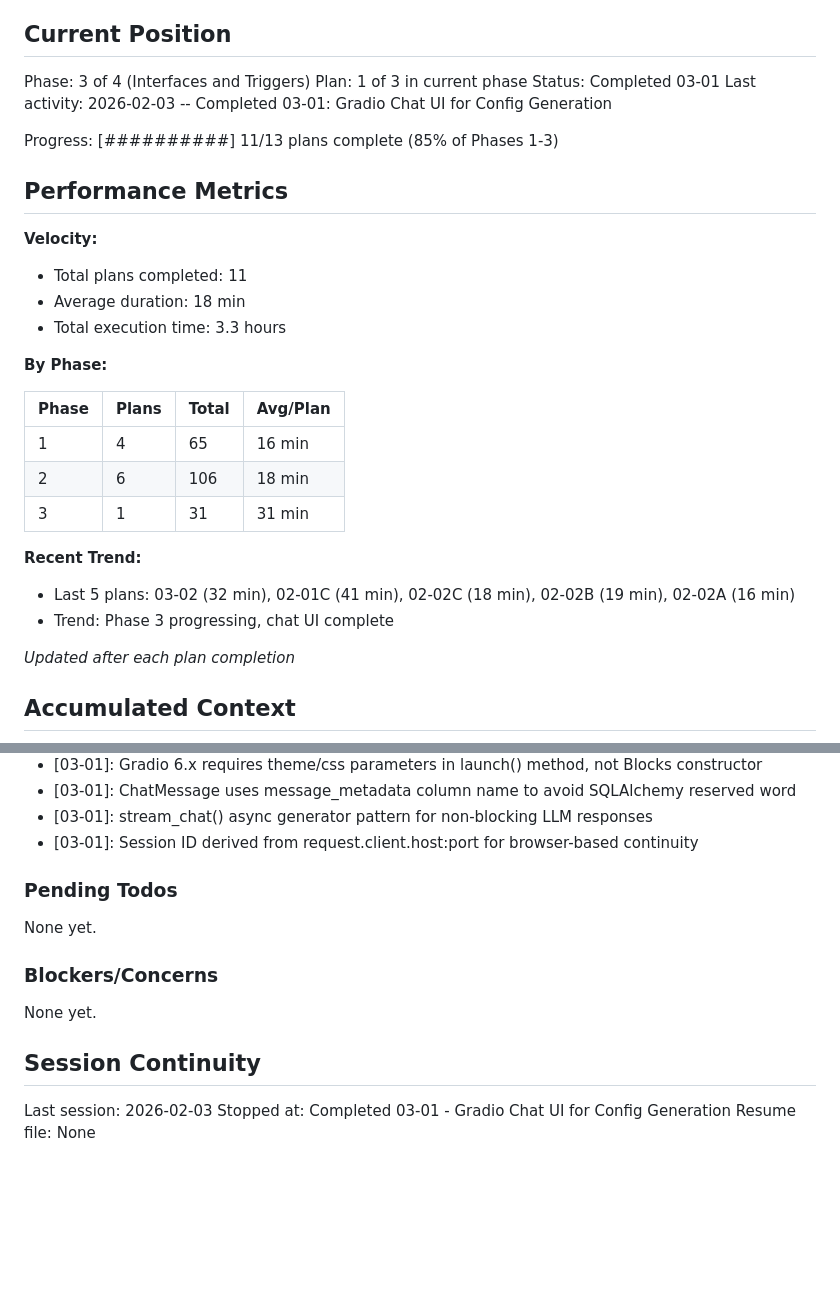
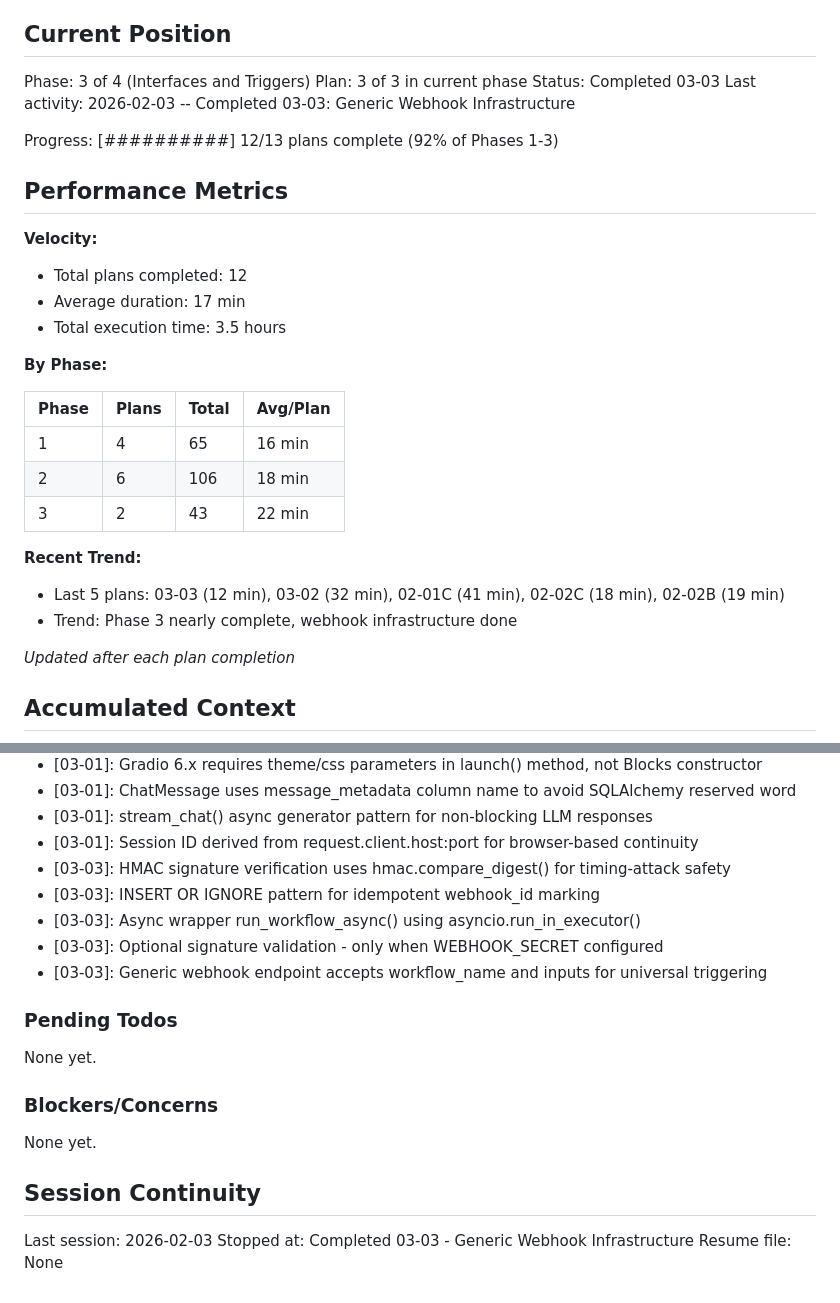
Before and after one commit to thatAverageGuy/configurable-agents, a Markdown page: .planning/STATE.md, 2 parts joined by grey strips. Rendered like a GitHub page; blank space fills up the shorter version.

Commit message:
docs(03-03): complete generic webhook infrastructure plan
Tasks completed: 2/2
- Task 1: Create webhook storage and async workflow execution
- Task 2: Create generic webhook handler with HMAC validation and FastAPI router

SUMMARY: .planning/phases/03-interfaces-and-triggers/03-03-SUMMARY.md

```diff
--- a/.planning/STATE.md
+++ b/.planning/STATE.md
@@ -10,18 +10,18 @@ See: .planning/PROJECT.md (updated 2026-02-02)
 ## Current Position
 
 Phase: 3 of 4 (Interfaces and Triggers)
-Plan: 1 of 3 in current phase
-Status: Completed 03-01
-Last activity: 2026-02-03 -- Completed 03-01: Gradio Chat UI for Config Generation
+Plan: 3 of 3 in current phase
+Status: Completed 03-03
+Last activity: 2026-02-03 -- Completed 03-03: Generic Webhook Infrastructure
 
-Progress: [##########]  11/13 plans complete (85% of Phases 1-3)
+Progress: [##########]  12/13 plans complete (92% of Phases 1-3)
 
 ## Performance Metrics
 
 **Velocity:**
-- Total plans completed: 11
-- Average duration: 18 min
-- Total execution time: 3.3 hours
+- Total plans completed: 12
+- Average duration: 17 min
+- Total execution time: 3.5 hours
 
 **By Phase:**
 
@@ -29,11 +29,11 @@ Progress: [##########]  11/13 plans complete (85% of Phases 1-3)
 |-------|-------|-------|----------|
 | 1     | 4     | 65    | 16 min   |
 | 2     | 6     | 106   | 18 min   |
-| 3     | 1     | 31    | 31 min   |
+| 3     | 2     | 43    | 22 min   |
 
 **Recent Trend:**
-- Last 5 plans: 03-02 (32 min), 02-01C (41 min), 02-02C (18 min), 02-02B (19 min), 02-02A (16 min)
-- Trend: Phase 3 progressing, chat UI complete
+- Last 5 plans: 03-03 (12 min), 03-02 (32 min), 02-01C (41 min), 02-02C (18 min), 02-02B (19 min)
+- Trend: Phase 3 nearly complete, webhook infrastructure done
 
 *Updated after each plan completion*
 
@@ -103,6 +103,11 @@ Recent decisions affecting current work:
 - [03-01]: ChatMessage uses message_metadata column name to avoid SQLAlchemy reserved word
 - [03-01]: stream_chat() async generator pattern for non-blocking LLM responses
 - [03-01]: Session ID derived from request.client.host:port for browser-based continuity
+- [03-03]: HMAC signature verification uses hmac.compare_digest() for timing-attack safety
+- [03-03]: INSERT OR IGNORE pattern for idempotent webhook_id marking
+- [03-03]: Async wrapper run_workflow_async() using asyncio.run_in_executor()
+- [03-03]: Optional signature validation - only when WEBHOOK_SECRET configured
+- [03-03]: Generic webhook endpoint accepts workflow_name and inputs for universal triggering
 
 ### Pending Todos
 
@@ -115,5 +120,5 @@ None yet.
 ## Session Continuity
 
 Last session: 2026-02-03
-Stopped at: Completed 03-01 - Gradio Chat UI for Config Generation
+Stopped at: Completed 03-03 - Generic Webhook Infrastructure
 Resume file: None
```
Also changed, not shown: 1 other file.
